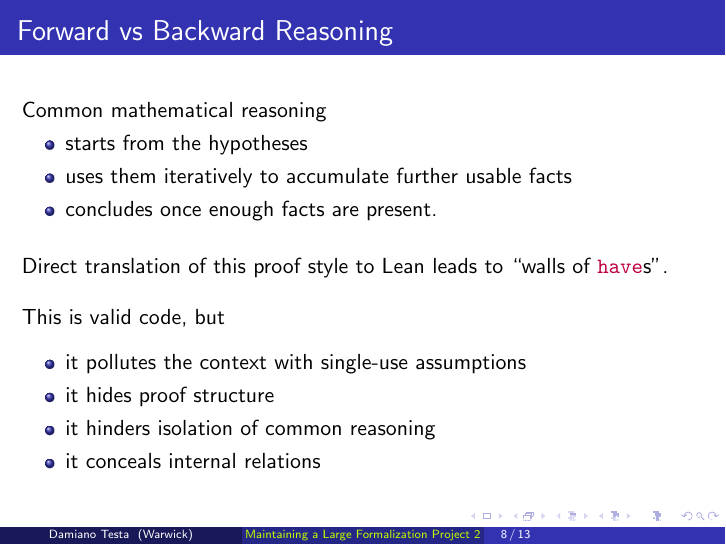
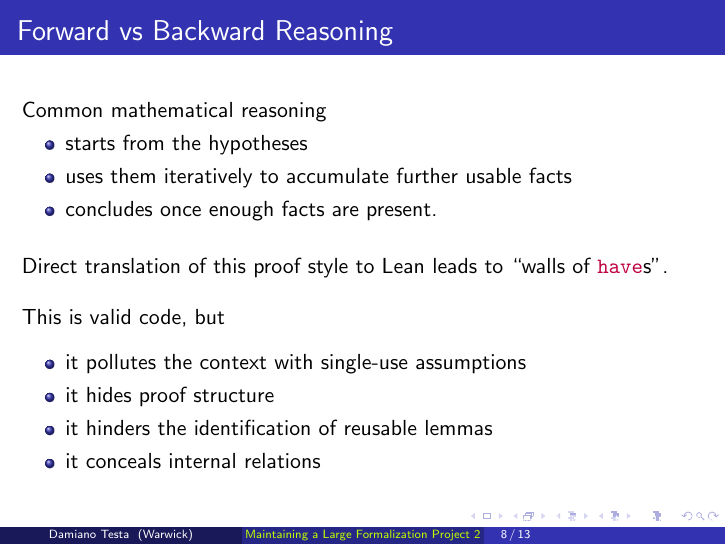
Before and after one commit to adomani/PreCFSG, LaTeX slides (Maintenance/Maintaining_2_AI.tex): page 8 of 13. Compiled offline with pdfLaTeX.

Commit message:
clarify one point

```diff
--- a/Maintenance/Maintaining_2_AI.tex
+++ b/Maintenance/Maintaining_2_AI.tex
@@ -170,7 +170,7 @@ This is valid code, but
 \begin{itemize}
   \item it pollutes the context with single-use assumptions
   \item it hides proof structure
-  \item it hinders isolation of common reasoning
+  \item it hinders the identification of reusable lemmas
   \item it conceals internal relations
 \end{itemize}
 \end{frame}
```
